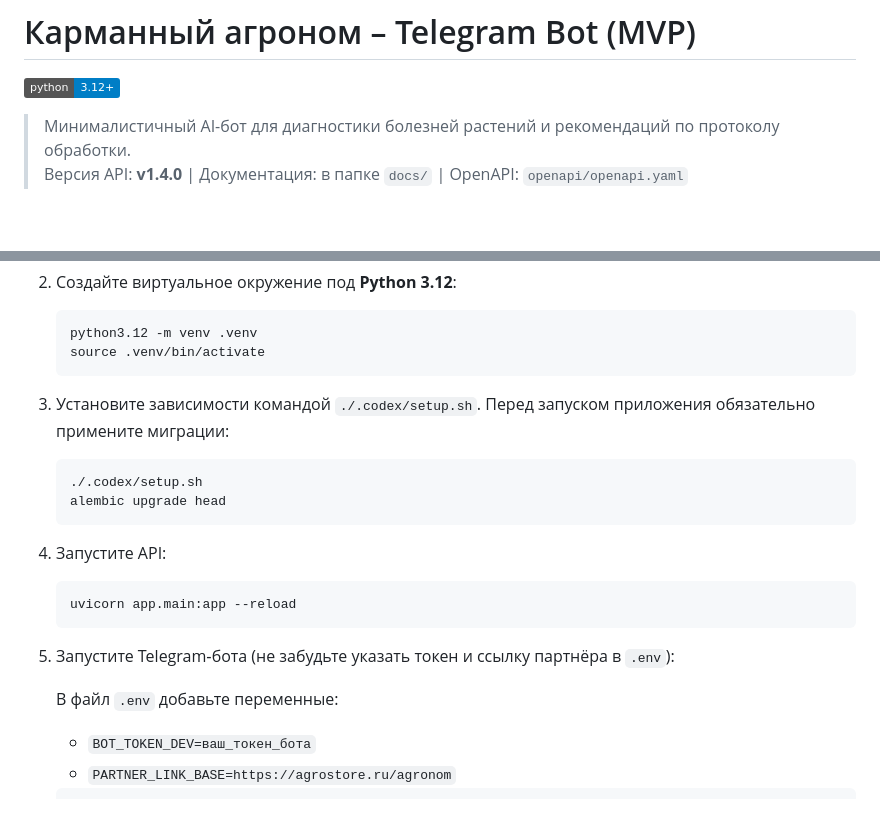
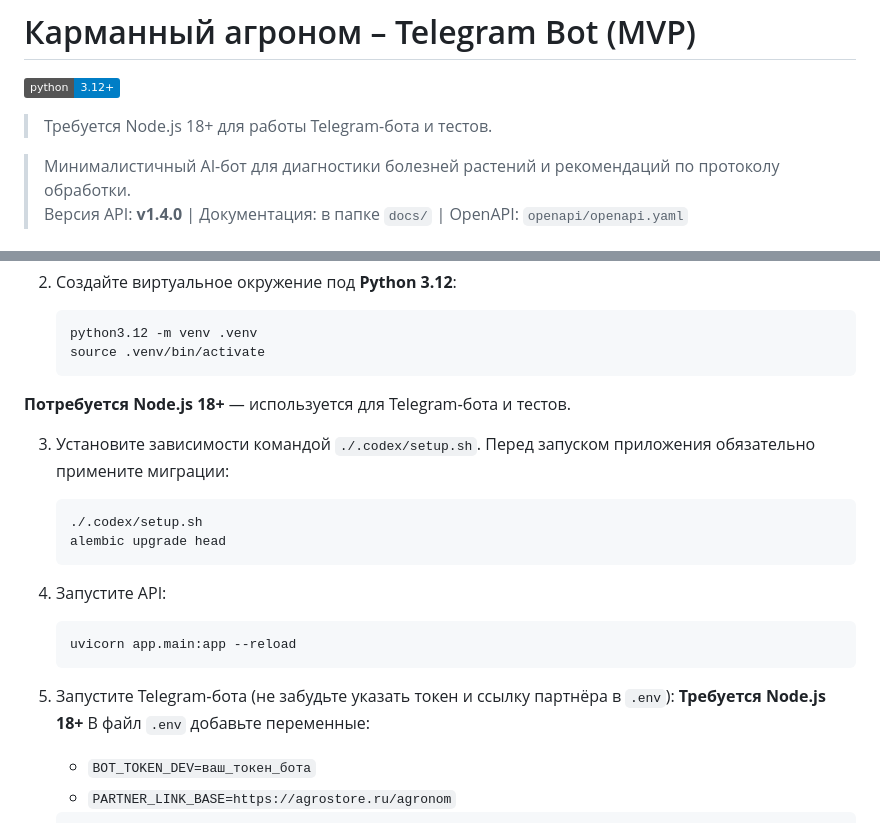
Before and after one commit to Offonika/agronom-bot, a Markdown page: README.md, 2 parts joined by grey strips. Drawn GitHub-style; badges without logos; blank space fills up the shorter version.

Commit message:
docs: note Node 18 requirement

````diff
--- a/README.md
+++ b/README.md
@@ -1,6 +1,7 @@
 # Карманный агроном – Telegram Bot (MVP)
 
 [![Python 3.12](https://img.shields.io/badge/python-3.12%2B-blue)](https://www.python.org/downloads/release/python-3120/)
+> Требуется Node.js 18+ для работы Telegram-бота и тестов.
 
 > Минималистичный AI-бот для диагностики болезней растений и рекомендаций по протоколу обработки.
 > Версия API: **v1.4.0** | Документация: в папке `docs/` | OpenAPI: `openapi/openapi.yaml`
@@ -127,6 +128,9 @@ agronom-bot/
    source .venv/bin/activate
    ```
 
+
+**Потребуется Node.js 18+** — используется для Telegram‑бота и тестов.
+
 3. Установите зависимости командой `./.codex/setup.sh`. Перед запуском приложения обязательно примените миграции:
 
    ```bash
@@ -141,7 +145,7 @@ agronom-bot/
    ```
 
 5. Запустите Telegram‑бота (не забудьте указать токен и ссылку партнёра в `.env`):
-
+   **Требуется Node.js 18+**
    В файл `.env` добавьте переменные:
 
    - `BOT_TOKEN_DEV=ваш_токен_бота`
````
